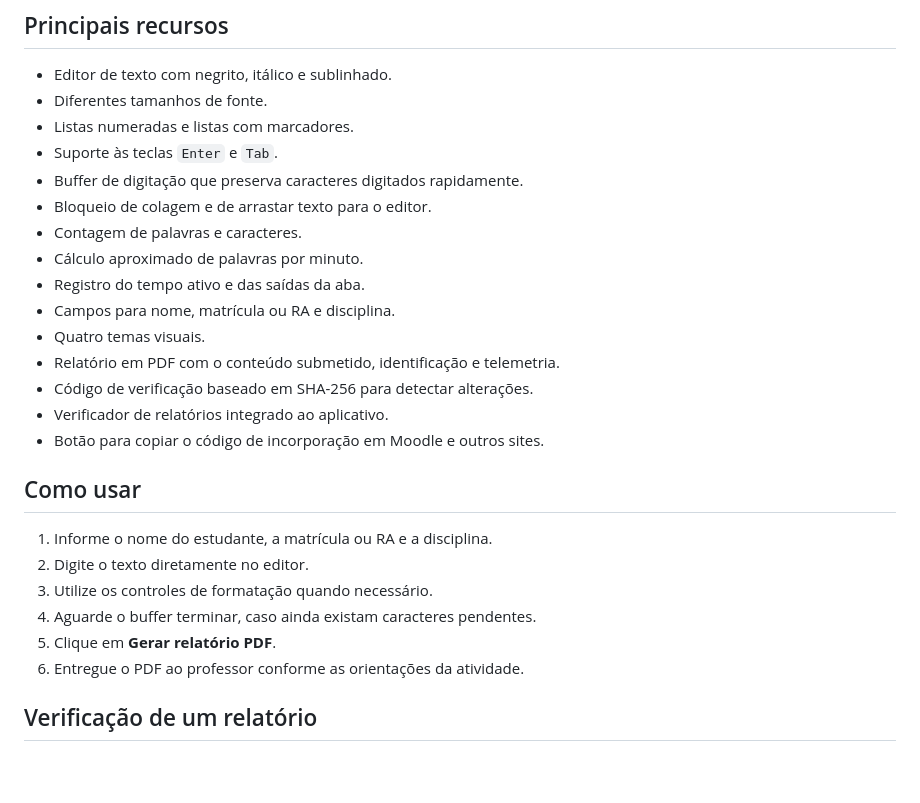
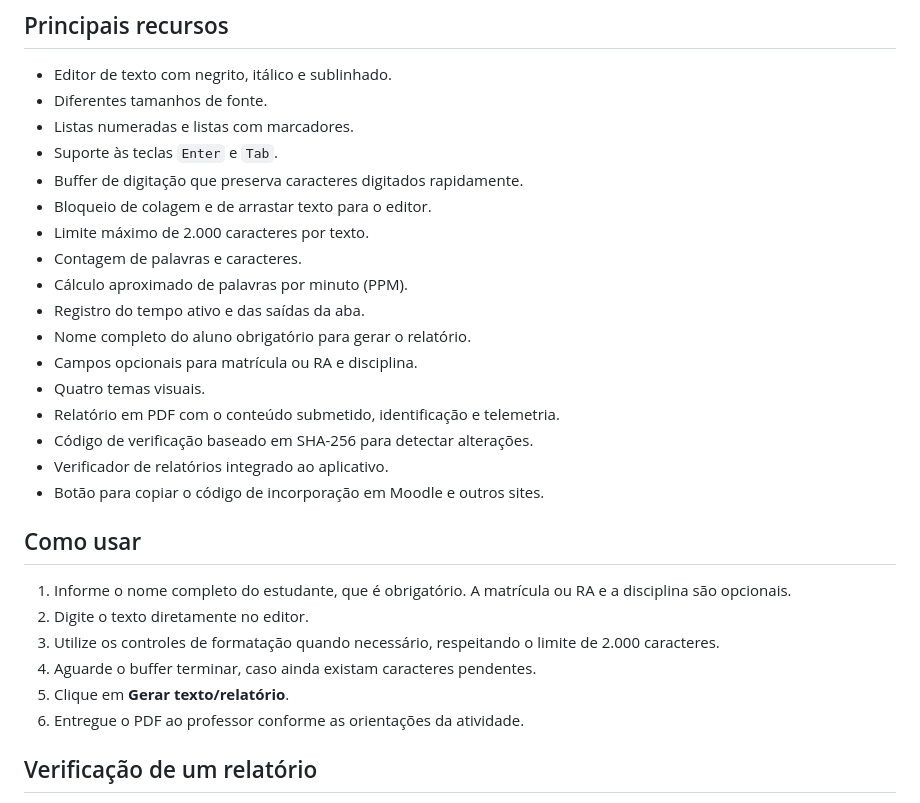
Before and after one commit to GlauberLASantiago/o-digitador-fiel, a Markdown page: README.md, the part around the change. GitHub-like rendering; blank space fills up the shorter version.

```diff
--- a/README.md
+++ b/README.md
@@ -20,10 +20,12 @@ Esses dados podem auxiliar a avaliação formativa do professor, mas não devem
 - Suporte às teclas `Enter` e `Tab`.
 - Buffer de digitação que preserva caracteres digitados rapidamente.
 - Bloqueio de colagem e de arrastar texto para o editor.
+- Limite máximo de 2.000 caracteres por texto.
 - Contagem de palavras e caracteres.
-- Cálculo aproximado de palavras por minuto.
+- Cálculo aproximado de palavras por minuto (PPM).
 - Registro do tempo ativo e das saídas da aba.
-- Campos para nome, matrícula ou RA e disciplina.
+- Nome completo do aluno obrigatório para gerar o relatório.
+- Campos opcionais para matrícula ou RA e disciplina.
 - Quatro temas visuais.
 - Relatório em PDF com o conteúdo submetido, identificação e telemetria.
 - Código de verificação baseado em SHA-256 para detectar alterações.
@@ -32,11 +34,11 @@ Esses dados podem auxiliar a avaliação formativa do professor, mas não devem
 
 ## Como usar
 
-1. Informe o nome do estudante, a matrícula ou RA e a disciplina.
+1. Informe o nome completo do estudante, que é obrigatório. A matrícula ou RA e a disciplina são opcionais.
 2. Digite o texto diretamente no editor.
-3. Utilize os controles de formatação quando necessário.
+3. Utilize os controles de formatação quando necessário, respeitando o limite de 2.000 caracteres.
 4. Aguarde o buffer terminar, caso ainda existam caracteres pendentes.
-5. Clique em **Gerar relatório PDF**.
+5. Clique em **Gerar texto/relatório**.
 6. Entregue o PDF ao professor conforme as orientações da atividade.
 
 ## Verificação de um relatório
```
